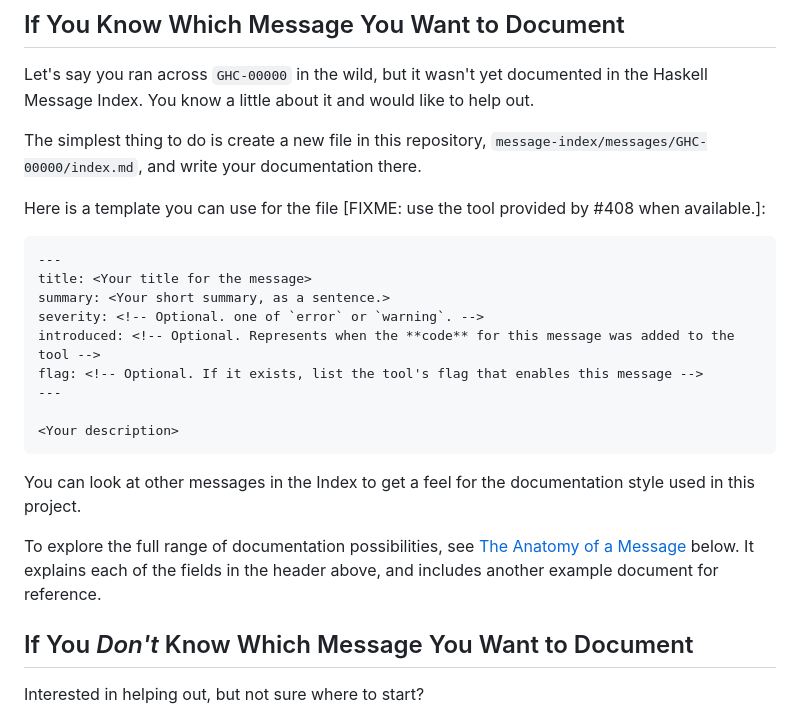
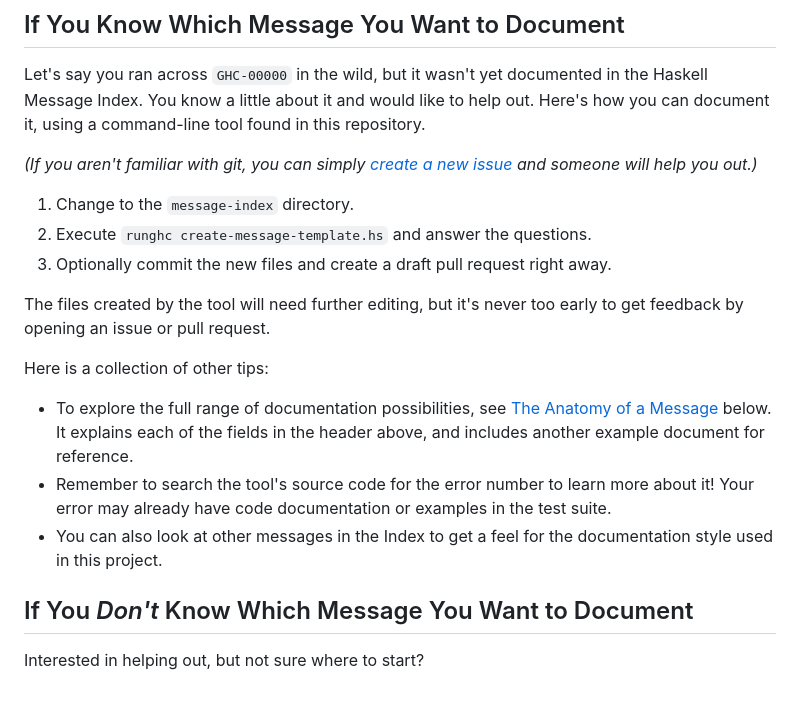
Before and after one commit to haskellfoundation/error-message-index, a Markdown page: CONTRIBUTING.md, the part around the change. GitHub-like rendering.

Commit message:
Add direct reference to create-message-template.hs

````diff
--- a/CONTRIBUTING.md
+++ b/CONTRIBUTING.md
@@ -17,31 +17,30 @@ You can manage multiple versions of tools on your system using [GHCup](https://w
 
 Let's say you ran across `GHC-00000` in the wild, but it wasn't yet documented
 in the Haskell Message Index. You know a little about it and would like to help
-out.
+out. Here's how you can document it, using a command-line tool found in this
+repository.
 
-The simplest thing to do is create a new file in this repository,
-`message-index/messages/GHC-00000/index.md`, and write your documentation there.
+*(If you aren't familiar with git, you can simply [create a new
+issue][new-issue] and someone will help you out.)*
 
-Here is a template you can use for the file [FIXME: use the tool provided by #408 when available.]:
+[new-issue]: https://github.com/haskellfoundation/error-message-index/issues/new
 
-```
----
-title: <Your title for the message>
-summary: <Your short summary, as a sentence.>
-severity: <!-- Optional. one of `error` or `warning`. -->
-introduced: <!-- Optional. Represents when the **code** for this message was added to the tool -->
-flag: <!-- Optional. If it exists, list the tool's flag that enables this message -->
----
+1. Change to the `message-index` directory.
+2. Execute `runghc create-message-template.hs` and answer the questions.
+3. Optionally commit the new files and create a draft pull request right away.
 
-<Your description>
-```
+The files created by the tool will need further editing, but it's never too
+early to get feedback by opening an issue or pull request.
 
-You can look at other messages in the Index to get a feel for the documentation style used in
-this project.
+Here is a collection of other tips:
 
-To explore the full range of documentation possibilities, see [The Anatomy of a
-Message][anatomy] below. It explains each of the fields in the header above, and includes
-another example document for reference.
+- To explore the full range of documentation possibilities, see [The Anatomy of
+  a Message][anatomy] below. It explains each of the fields in the header above,
+  and includes another example document for reference.
+- Remember to search the tool's source code for the error number to learn more about
+  it! Your error may already have code documentation or examples in the test suite.
+- You can also look at other messages in the Index to get a feel for the
+  documentation style used in this project.
 
 [anatomy]: #reference-the-anatomy-of-a-message
 
````
